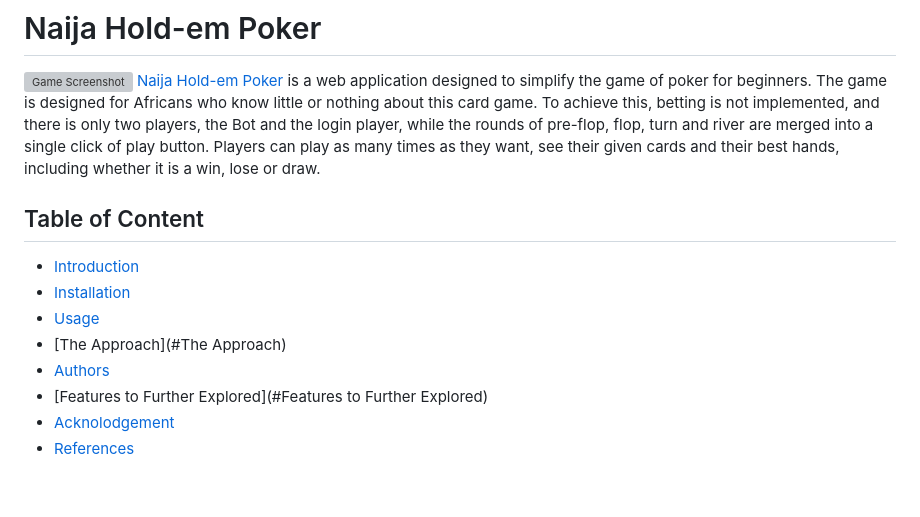
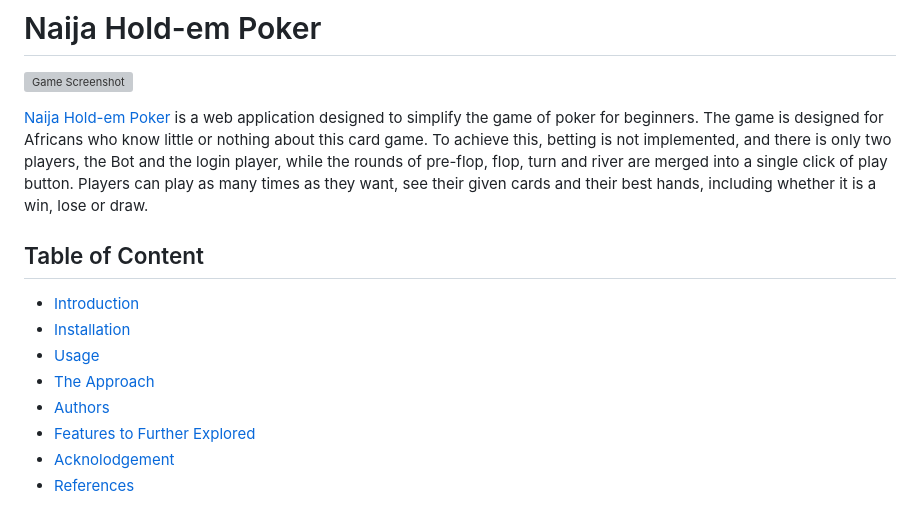
Before and after one commit to jacobgbemi/Naija_Hold-em_Poker, a Markdown page: README.md, the part around the change. GitHub-like rendering; blank space fills up the shorter version; grey boxes are pictures that could not be loaded.

```diff
--- a/README.md
+++ b/README.md
@@ -1,15 +1,16 @@
 # Naija Hold-em Poker
 
 ![Game Screenshot](https://github.com/jacobgbemi/Texas_Hold-em_Poker/blob/master/poker/static/images/front_page/you.png)
+
 [Naija Hold-em Poker](http://jacobgbemi.pythonanywhere.com/) is a web application designed to simplify the game of poker for beginners. The game is designed for Africans who know little or nothing about this card game.
 To achieve this, betting is not implemented, and there is only two players, the Bot and the login player, while the rounds of pre-flop, flop, turn and river are merged into a single click of play button. Players can play as many times as they want, see their given cards and their best hands, including whether it is a win, lose or draw.
 ## Table of Content
 - [Introduction](#introduction)
 - [Installation](#installation)
 - [Usage](#usage)
-- [The Approach](#The Approach)
+- [The Approach](#TheApproach)
 - [Authors](#Authors)
-- [Features to Further Explored](#Features to Further Explored)
+- [Features to Further Explored](#FeaturestoFurtherExplored)
 - [Acknolodgement](#Acknolodgement)
 - [References](#References)
 ## Introduction
```
